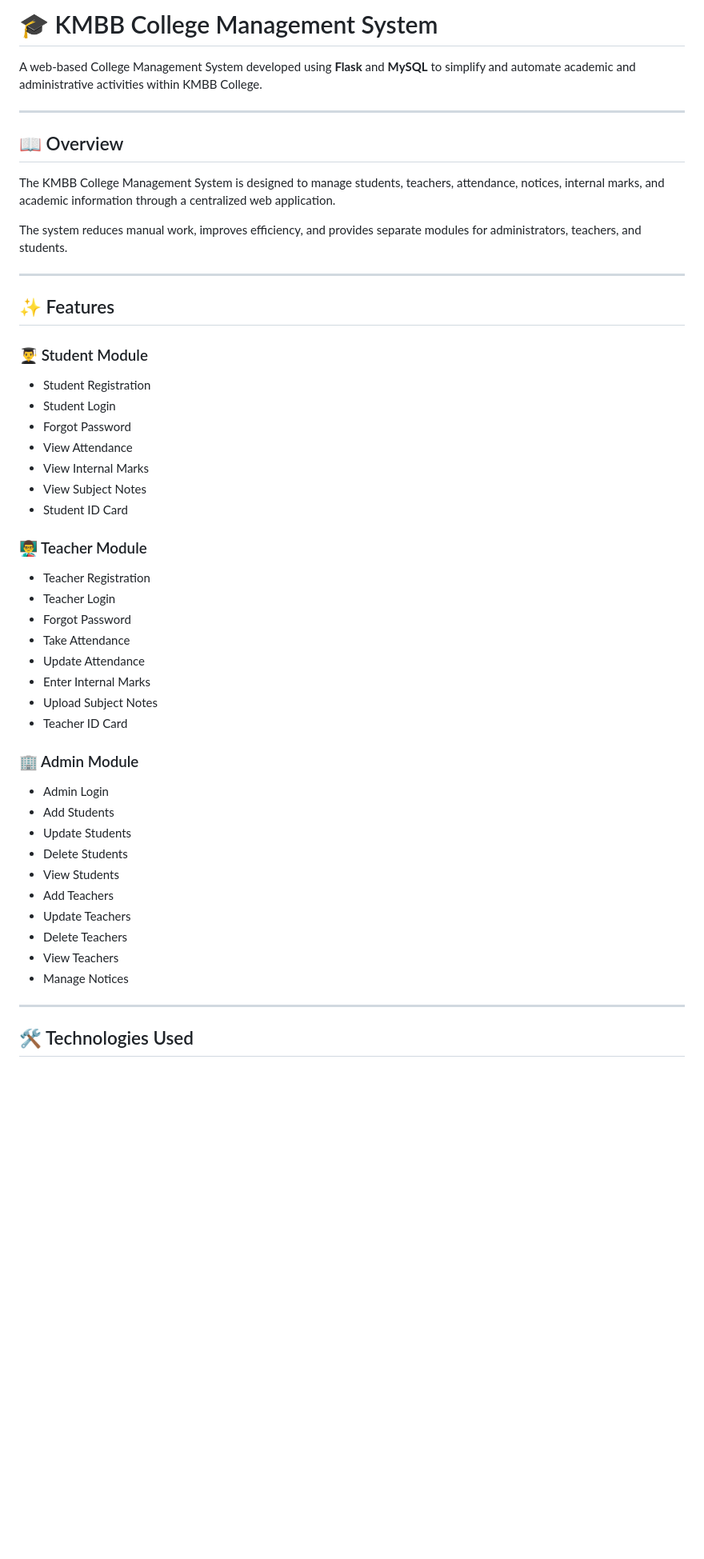
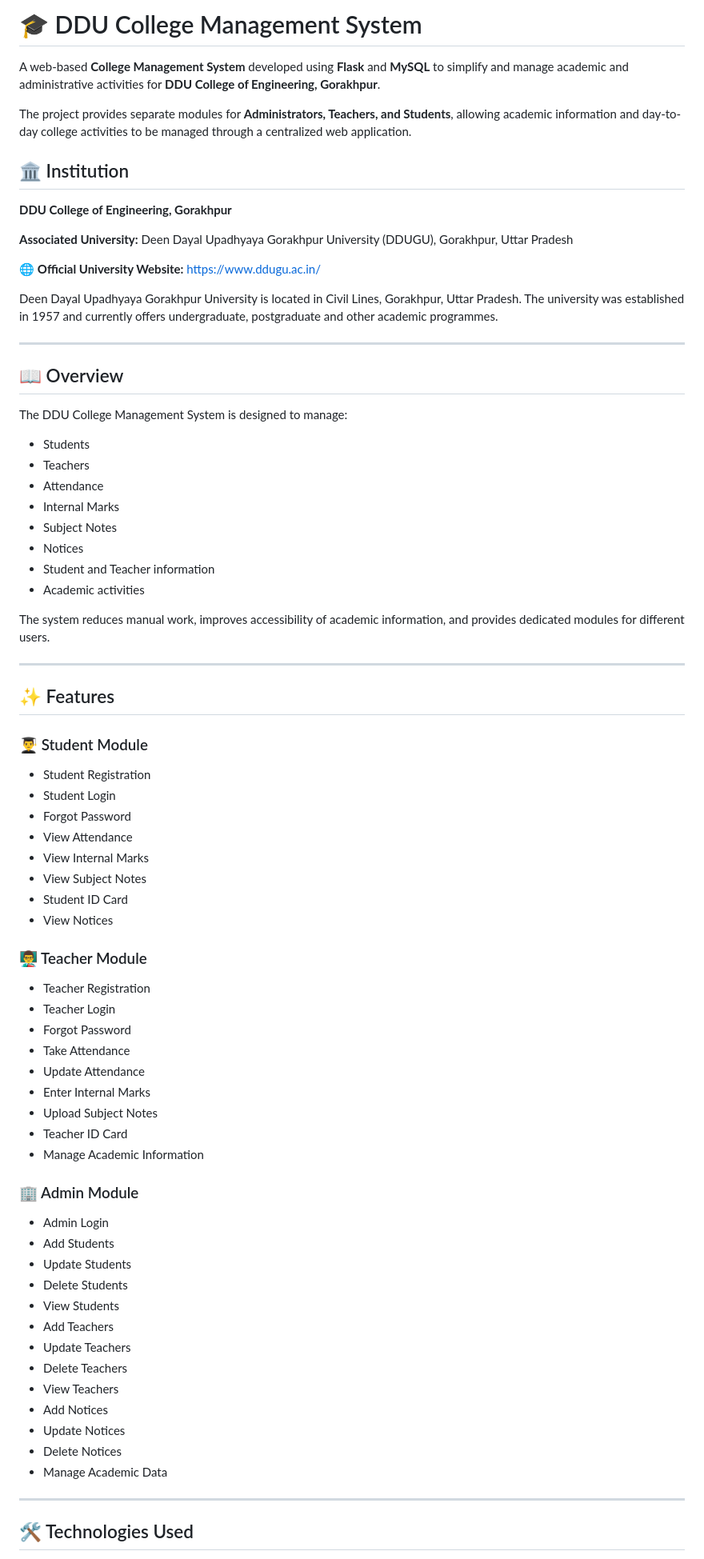
Before and after one commit to ajimullahansari/College-management-System, a Markdown page: README.md, the part around one of its changes. Shown at 80% size. Drawn GitHub-style; blank space fills up the shorter version.

```diff
--- a/README.md
+++ b/README.md
@@ -1,14 +1,35 @@
-# 🎓 KMBB College Management System
+# 🎓 DDU College Management System
 
-A web-based College Management System developed using **Flask** and **MySQL** to simplify and automate academic and administrative activities within KMBB College.
+A web-based **College Management System** developed using **Flask** and **MySQL** to simplify and manage academic and administrative activities for **DDU College of Engineering, Gorakhpur**.
+
+The project provides separate modules for **Administrators, Teachers, and Students**, allowing academic information and day-to-day college activities to be managed through a centralized web application.
+
+## 🏛️ Institution
+
+**DDU College of Engineering, Gorakhpur**
+
+**Associated University:** Deen Dayal Upadhyaya Gorakhpur University (DDUGU), Gorakhpur, Uttar Pradesh
+
+🌐 **Official University Website:** https://www.ddugu.ac.in/
+
+Deen Dayal Upadhyaya Gorakhpur University is located in Civil Lines, Gorakhpur, Uttar Pradesh. The university was established in 1957 and currently offers undergraduate, postgraduate and other academic programmes.
 
 ---
 
 ## 📖 Overview
 
-The KMBB College Management System is designed to manage students, teachers, attendance, notices, internal marks, and academic information through a centralized web application.
+The DDU College Management System is designed to manage:
 
-The system reduces manual work, improves efficiency, and provides separate modules for administrators, teachers, and students.
+- Students
+- Teachers
+- Attendance
+- Internal Marks
+- Subject Notes
+- Notices
+- Student and Teacher information
+- Academic activities
+
+The system reduces manual work, improves accessibility of academic information, and provides dedicated modules for different users.
 
 ---
 
@@ -23,6 +44,7 @@ The system reduces manual work, improves efficiency, and provides separate modul
 - View Internal Marks
 - View Subject Notes
 - Student ID Card
+- View Notices
 
 ### 👨‍🏫 Teacher Module
 
@@ -34,6 +56,7 @@ The system reduces manual work, improves efficiency, and provides separate modul
 - Enter Internal Marks
 - Upload Subject Notes
 - Teacher ID Card
+- Manage Academic Information
 
 ### 🏢 Admin Module
 
@@ -46,9 +69,12 @@ The system reduces manual work, improves efficiency, and provides separate modul
 - Update Teachers
 - Delete Teachers
 - View Teachers
-- Manage Notices
+- Add Notices
+- Update Notices
+- Delete Notices
+- Manage Academic Data
 
 ---
 
-## 🛠 Technologies Used
+## 🛠️ Technologies Used
 
```
Also changed, not shown: other parts of README.md (+60 -46 lines).
